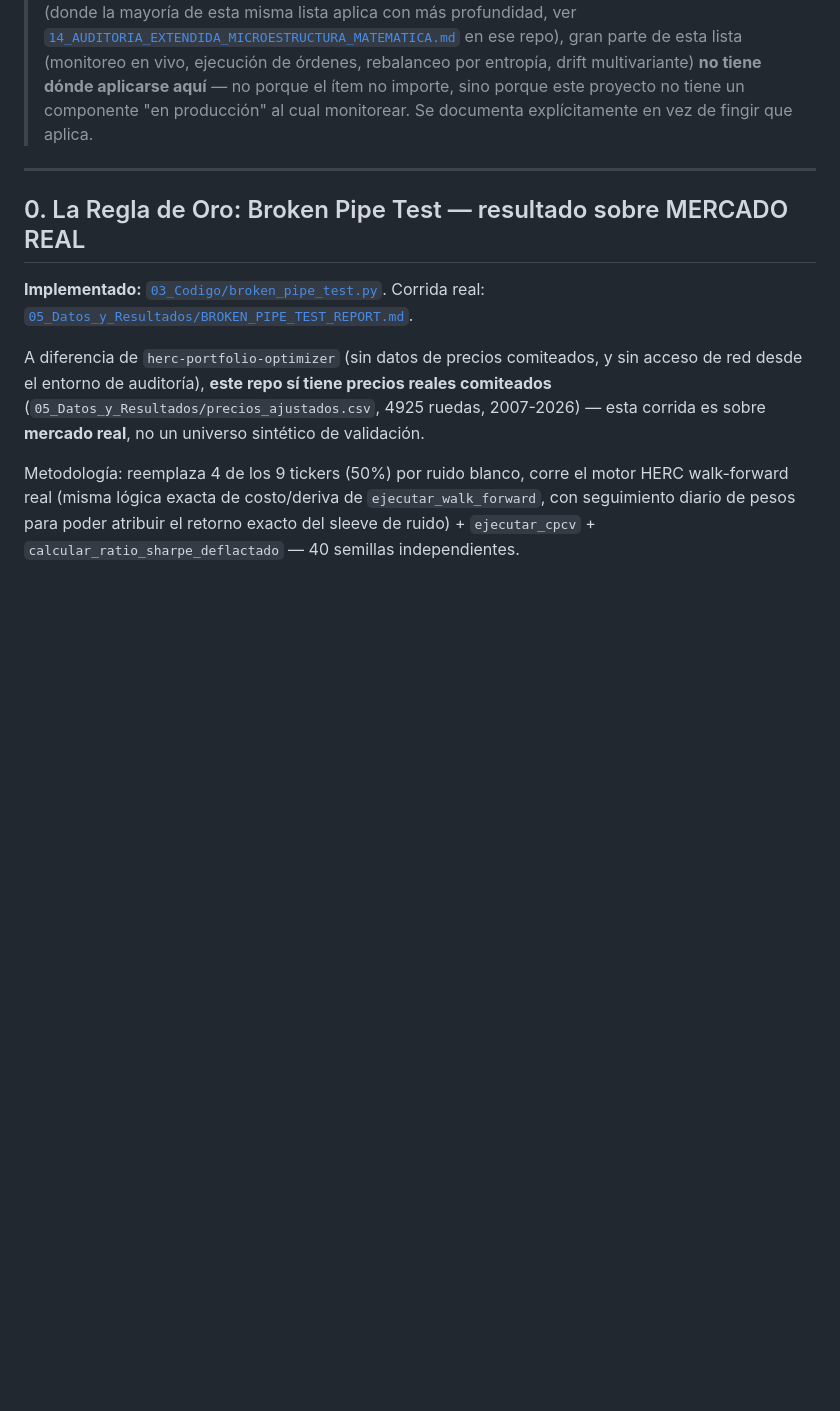
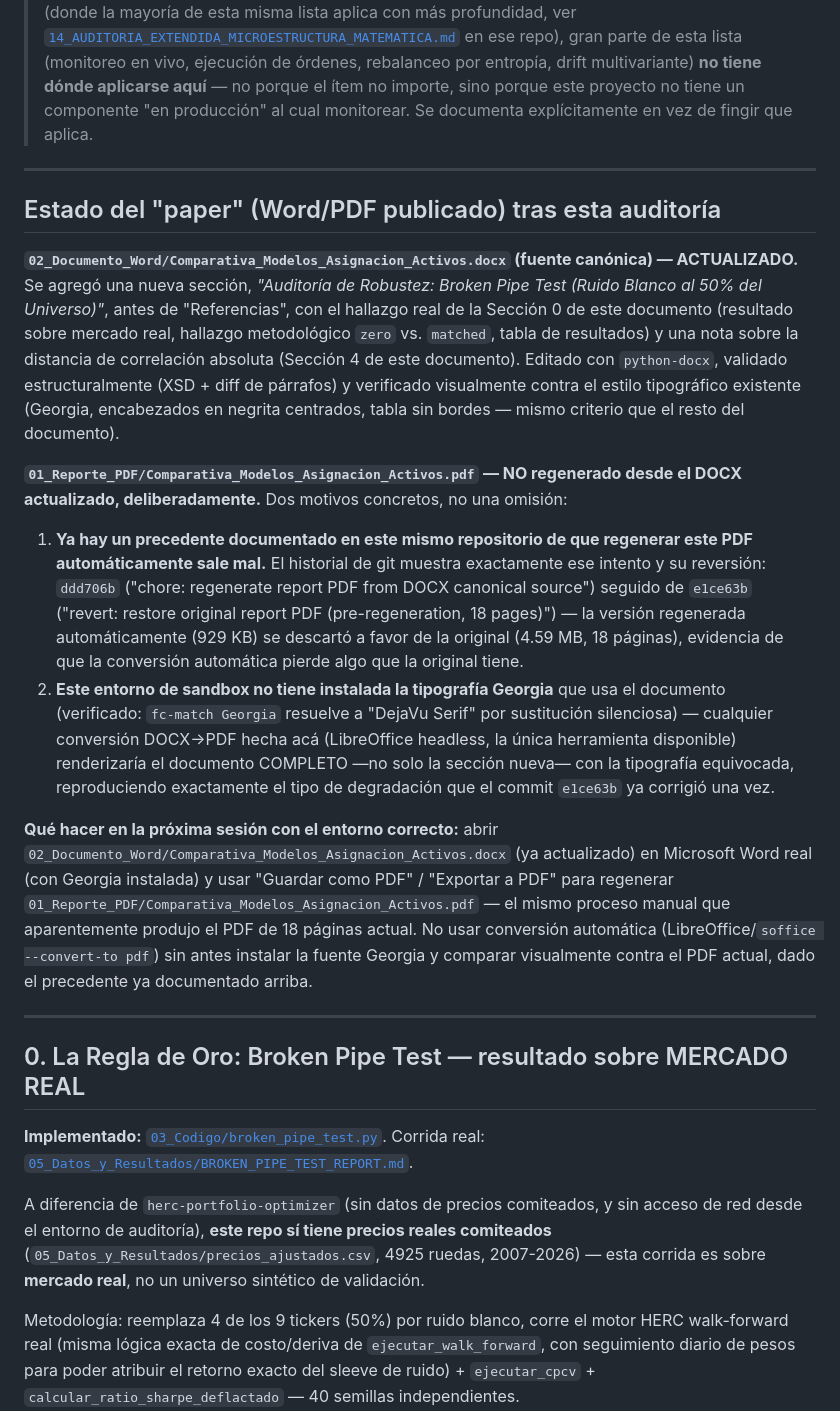
Before and after one commit to federicoagustinchillon-creador/optimizacion-portafolios, a Markdown page: AUDITORIA_EXTENDIDA_MICROESTRUCTURA_MATEMATICA.md, the part around the change. GitHub-like rendering; blank space fills up the shorter version.

Commit message:
docs: agregar seccion de Broken Pipe Test al paper (DOCX), no regenerar PDF (motivo documentado)
Agrega "Auditoria de Robustez: Broken Pipe Test (Ruido Blanco al 50% del
Universo)" a 02_Documento_Word/Comparativa_Modelos_Asignacion_Activos.docx
(fuente canonica) -- hallazgo real sobre mercado real, tabla zero-vs-matched,
nota sobre distancia de correlacion absoluta. Validado con XSD + diff de
parrafos, verificado visualmente contra el estilo del documento.

01_Reporte_PDF/Comparativa_Modelos_Asignacion_Activos.pdf deliberadamente
NO regenerado: este repo ya tiene un precedente documentado (commits
ddd706b/e1ce63b) de que la regeneracion automatica de este PDF perdio
fidelidad y tuvo que revertirse, y este sandbox no tiene la tipografia
Georgia que usa el documento (fc-match la sustituye silenciosamente por
DejaVu Serif) -- correr una conversion automatica aca reproduciria el
mismo problema ya corregido una vez. Se documenta explicitamente el
proceso correcto para la proxima sesion (Word real con Georgia instalada).

Co-Authored-By: Claude Sonnet 5 <noreply@anthropic.com>
Claude-Session: https://claude.ai/code/session_01D3gw1cHYS3nua686vekNUy

```diff
--- a/AUDITORIA_EXTENDIDA_MICROESTRUCTURA_MATEMATICA.md
+++ b/AUDITORIA_EXTENDIDA_MICROESTRUCTURA_MATEMATICA.md
@@ -14,6 +14,45 @@
 > rebalanceo por entropía, drift multivariante) **no tiene dónde aplicarse aquí** — no
 > porque el ítem no importe, sino porque este proyecto no tiene un componente "en
 > producción" al cual monitorear. Se documenta explícitamente en vez de fingir que aplica.
+
+---
+
+## Estado del "paper" (Word/PDF publicado) tras esta auditoría
+
+**`02_Documento_Word/Comparativa_Modelos_Asignacion_Activos.docx` (fuente canónica) —
+ACTUALIZADO.** Se agregó una nueva sección, *"Auditoría de Robustez: Broken Pipe Test
+(Ruido Blanco al 50% del Universo)"*, antes de "Referencias", con el hallazgo real de la
+Sección 0 de este documento (resultado sobre mercado real, hallazgo metodológico
+`zero` vs. `matched`, tabla de resultados) y una nota sobre la distancia de correlación
+absoluta (Sección 4 de este documento). Editado con `python-docx`, validado
+estructuralmente (XSD + diff de párrafos) y verificado visualmente contra el estilo
+tipográfico existente (Georgia, encabezados en negrita centrados, tabla sin bordes —
+mismo criterio que el resto del documento).
+
+**`01_Reporte_PDF/Comparativa_Modelos_Asignacion_Activos.pdf` — NO regenerado desde el
+DOCX actualizado, deliberadamente.** Dos motivos concretos, no una omisión:
+
+1. **Ya hay un precedente documentado en este mismo repositorio de que regenerar este PDF
+   automáticamente sale mal.** El historial de git muestra exactamente ese intento y su
+   reversión: `ddd706b` ("chore: regenerate report PDF from DOCX canonical source") seguido
+   de `e1ce63b` ("revert: restore original report PDF (pre-regeneration, 18 pages)") —
+   la versión regenerada automáticamente (929 KB) se descartó a favor de la original
+   (4.59 MB, 18 páginas), evidencia de que la conversión automática pierde algo que la
+   original tiene.
+2. **Este entorno de sandbox no tiene instalada la tipografía Georgia** que usa el documento
+   (verificado: `fc-match Georgia` resuelve a "DejaVu Serif" por sustitución silenciosa) —
+   cualquier conversión DOCX→PDF hecha acá (LibreOffice headless, la única herramienta
+   disponible) renderizaría el documento COMPLETO —no solo la sección nueva— con la
+   tipografía equivocada, reproduciendo exactamente el tipo de degradación que el commit
+   `e1ce63b` ya corrigió una vez.
+
+**Qué hacer en la próxima sesión con el entorno correcto:** abrir
+`02_Documento_Word/Comparativa_Modelos_Asignacion_Activos.docx` (ya actualizado) en
+Microsoft Word real (con Georgia instalada) y usar "Guardar como PDF" / "Exportar a PDF"
+para regenerar `01_Reporte_PDF/Comparativa_Modelos_Asignacion_Activos.pdf` — el mismo
+proceso manual que aparentemente produjo el PDF de 18 páginas actual. No usar conversión
+automática (LibreOffice/`soffice --convert-to pdf`) sin antes instalar la fuente Georgia y
+comparar visualmente contra el PDF actual, dado el precedente ya documentado arriba.
 
 ---
 
```
